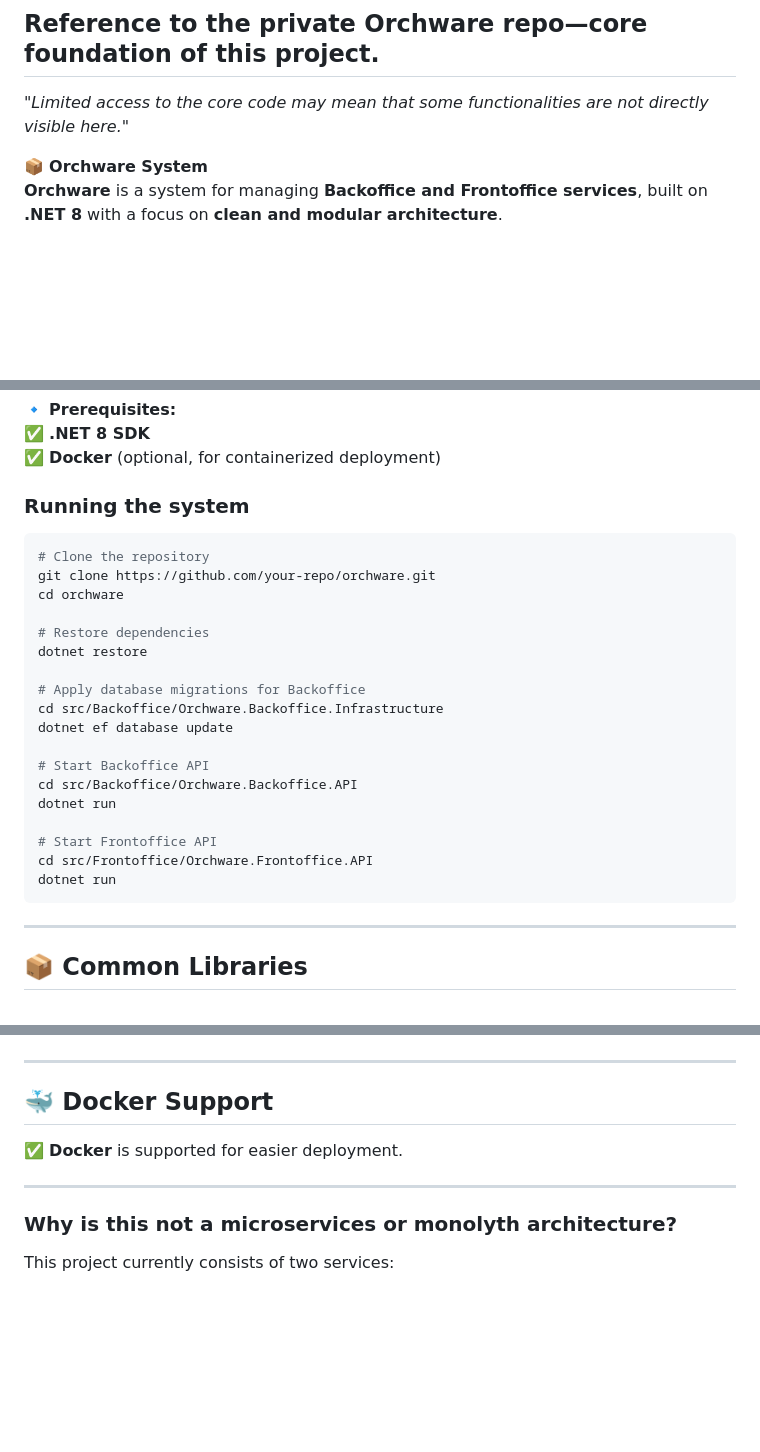
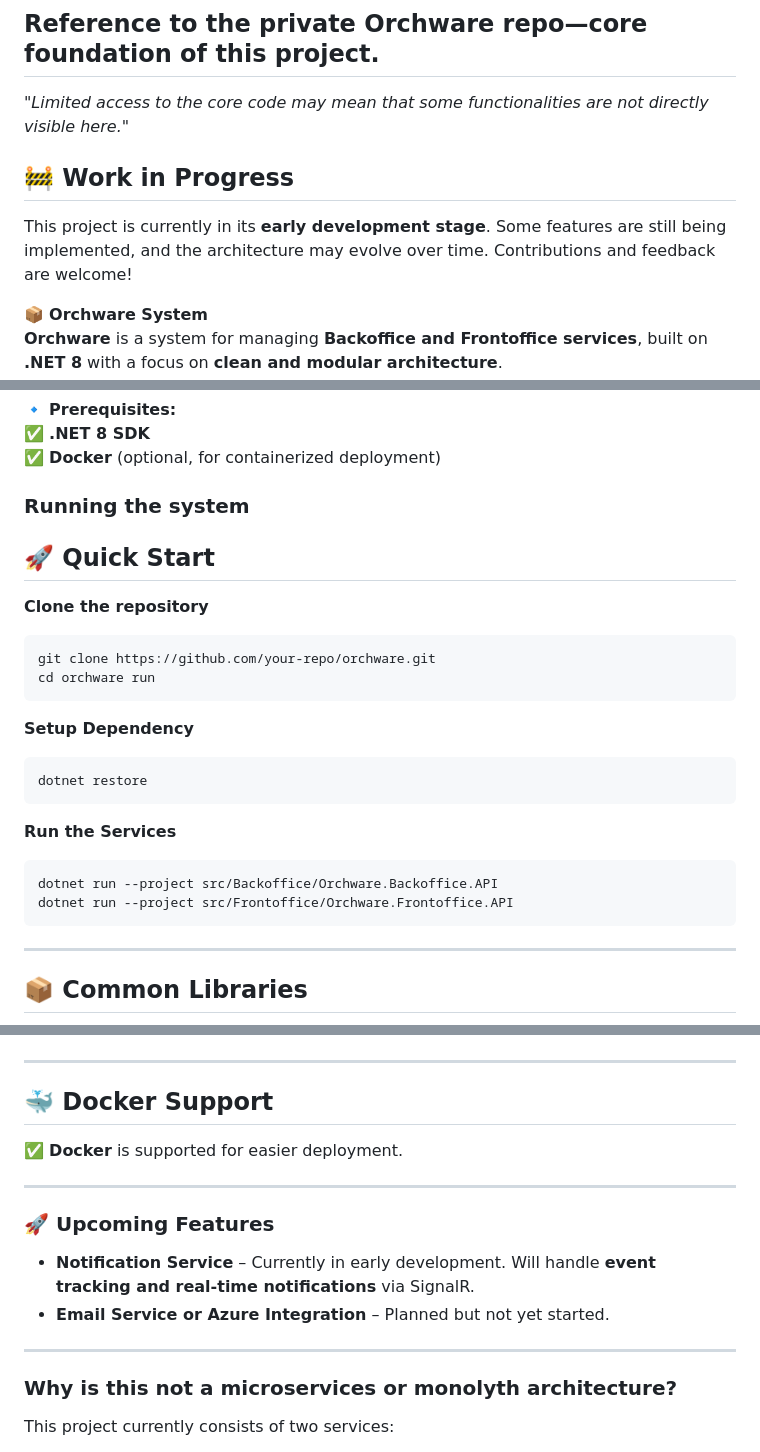
Before and after one commit to vik37/Orchware-Public, a Markdown page: README.md, 3 parts joined by grey strips. GitHub-like rendering; blank space fills up the shorter version.

````diff
--- a/README.md
+++ b/README.md
@@ -3,6 +3,9 @@
 ## Reference to the private Orchware repo—core foundation of this project.
 
 _"Limited access to the core code may mean that some functionalities are not directly visible here."_
+
+## 🚧 Work in Progress
+This project is currently in its **early development stage**. Some features are still being implemented, and the architecture may evolve over time. Contributions and feedback are welcome!
 
 📦 **Orchware System**
 **Orchware** is a system for managing **Backoffice and Frontoffice services**, built on **.NET 8** with a focus on **clean and modular architecture**.
@@ -75,27 +78,23 @@ src/
 
 ### **Running the system**
 
+## 🚀 Quick Start
+
+**Clone the repository**
 ```bash
-# Clone the repository
 git clone https://github.com/your-repo/orchware.git
-cd orchware
-
-# Restore dependencies
-dotnet restore
-
-# Apply database migrations for Backoffice
-cd src/Backoffice/Orchware.Backoffice.Infrastructure
-dotnet ef database update
-
-# Start Backoffice API
-cd src/Backoffice/Orchware.Backoffice.API
-dotnet run
-
-# Start Frontoffice API
-cd src/Frontoffice/Orchware.Frontoffice.API
-dotnet run
+cd orchware run
 ```
 
+**Setup Dependency**
+```Bash
+dotnet restore
+```
+**Run the Services**
+```Bash
+dotnet run --project src/Backoffice/Orchware.Backoffice.API
+dotnet run --project src/Frontoffice/Orchware.Frontoffice.API
+```
 ---
 
 ## 📦 **Common Libraries**
@@ -176,6 +175,12 @@ var query = new SqlQueryBuilder()
 
 ---
 
+### 🚀 Upcoming Features
+- **Notification Service** – Currently in early development. Will handle **event tracking and real-time notifications** via SignalR.
+- **Email Service or Azure Integration** – Planned but not yet started.
+
+---
+
 ### Why is this not a microservices or monolyth architecture?
 
 This project currently consists of two services:
````
